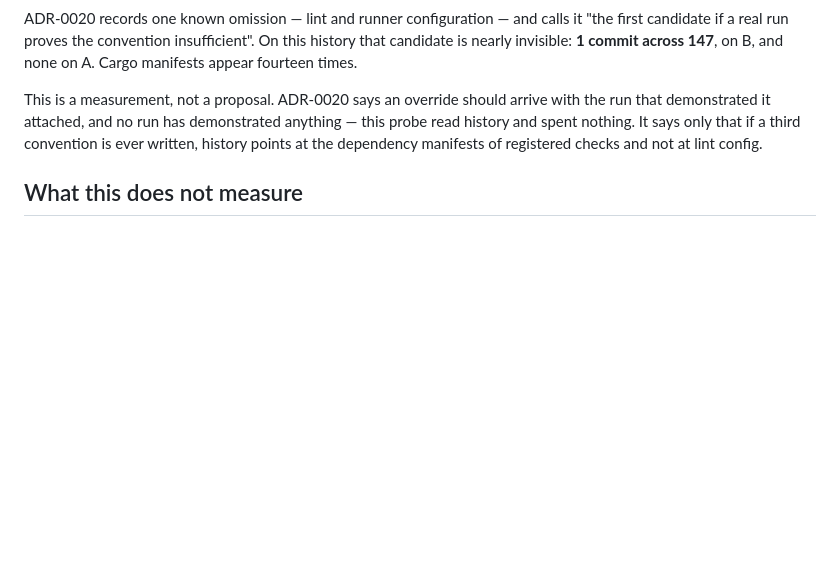
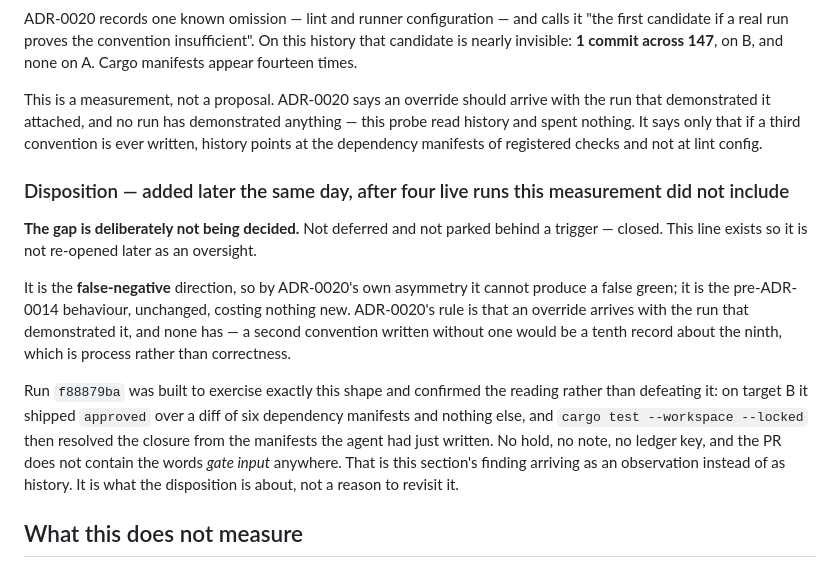
Before and after one commit to fskroes/Spotify-stack, a Markdown page: docs/experiments/2026-08-04-the-gate-input-convention-against-history.md, the part around the change. Rendered like a GitHub page; blank space fills up the shorter version.

Commit message:
docs: the registered-verifier gap is closed, not parked
The measurement found a gap the convention does not cover: source 1 tracks
detect(), the check set is detect() plus registered verifiers, and a registered
verifier's inputs are outside the detector by construction. On target B a
dependency manifest or lockfile is touched on 23.7% of commits and held by
nothing.

The disposition was missing, and the absence read as an open question. It is not
one. The gap is the false-negative direction, so ADR-0020's asymmetry says it
cannot produce a false green; it is the pre-ADR-0014 behaviour, costing nothing
new. ADR-0020's own rule is that an override arrives with the run that
demonstrated it, and none has.

Run f88879ba was built to exercise this exact shape and confirmed the reading:
six dependency manifests, nothing else, approved, with cargo test --workspace
--locked resolving the closure from the manifests the agent had just written. No
hold, no note, no ledger key, and the PR does not say "gate input" anywhere.

Added as a marked later section rather than woven into the prose, because the
measurement declares itself spend-free and four live runs are not that. The
history it reports is untouched.

Co-Authored-By: Claude Opus 5 (1M context) <noreply@anthropic.com>

```diff
--- a/docs/experiments/2026-08-04-the-gate-input-convention-against-history.md
+++ b/docs/experiments/2026-08-04-the-gate-input-convention-against-history.md
@@ -200,6 +200,25 @@ with the run that demonstrated it attached, and no run has demonstrated anything
 convention is ever written, history points at the dependency manifests of
 registered checks and not at lint config.
 
+### Disposition — added later the same day, after four live runs this measurement did not include
+
+**The gap is deliberately not being decided.** Not deferred and not parked behind
+a trigger — closed. This line exists so it is not re-opened later as an oversight.
+
+It is the **false-negative** direction, so by ADR-0020's own asymmetry it cannot
+produce a false green; it is the pre-ADR-0014 behaviour, unchanged, costing
+nothing new. ADR-0020's rule is that an override arrives with the run that
+demonstrated it, and none has — a second convention written without one would be
+a tenth record about the ninth, which is process rather than correctness.
+
+Run `f88879ba` was built to exercise exactly this shape and confirmed the reading
+rather than defeating it: on target B it shipped `approved` over a diff of six
+dependency manifests and nothing else, and `cargo test --workspace --locked` then
+resolved the closure from the manifests the agent had just written. No hold, no
+note, no ledger key, and the PR does not contain the words *gate input* anywhere.
+That is this section's finding arriving as an observation instead of as history.
+It is what the disposition is about, not a reason to revisit it.
+
 ## What this does not measure
 
 - **Human commits are not agent diffs.** A fleet task produces one scoped change;
```
